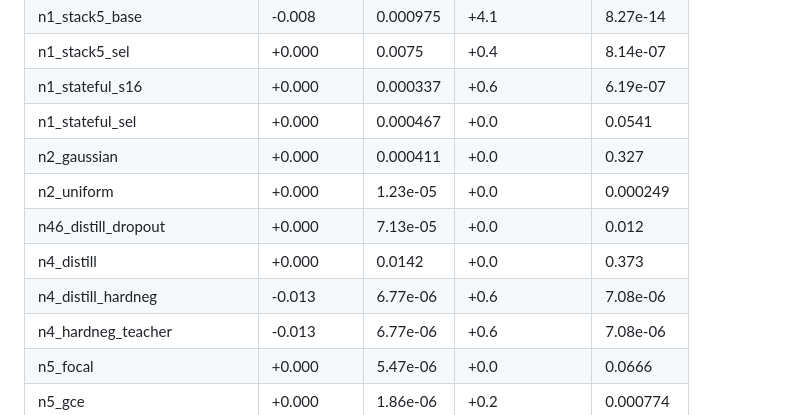
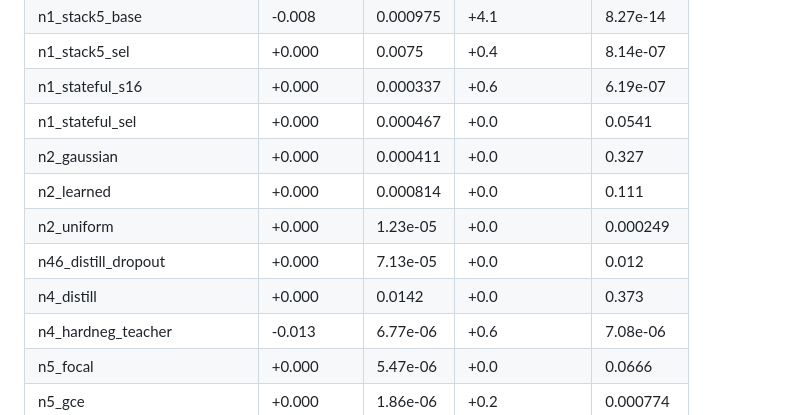
Before and after one commit to chaithr45/Final_year_proj, a Markdown page: results/tables/inner_cv_tests.md, the part around the change. Drawn GitHub-style.

Commit message:
Inner-CV runs: n2_learned
Co-Authored-By: Claude Opus 5.5 <noreply@anthropic.com>
Claude-Session: https://claude.ai/code/session_01G46rBjdYMikCEbPoXx27YX

```diff
--- a/results/tables/inner_cv_tests.md
+++ b/results/tables/inner_cv_tests.md
@@ -32,10 +32,10 @@
 | n1_stateful_s16 | +0.000 | 0.000337 | +0.6 | 6.19e-07 |
 | n1_stateful_sel | +0.000 | 0.000467 | +0.0 | 0.0541 |
 | n2_gaussian | +0.000 | 0.000411 | +0.0 | 0.327 |
+| n2_learned | +0.000 | 0.000814 | +0.0 | 0.111 |
 | n2_uniform | +0.000 | 1.23e-05 | +0.0 | 0.000249 |
 | n46_distill_dropout | +0.000 | 7.13e-05 | +0.0 | 0.012 |
 | n4_distill | +0.000 | 0.0142 | +0.0 | 0.373 |
-| n4_distill_hardneg | -0.013 | 6.77e-06 | +0.6 | 7.08e-06 |
 | n4_hardneg_teacher | -0.013 | 6.77e-06 | +0.6 | 7.08e-06 |
 | n5_focal | +0.000 | 5.47e-06 | +0.0 | 0.0666 |
 | n5_gce | +0.000 | 1.86e-06 | +0.2 | 0.000774 |
```
Also changed, not shown: results/tables/inner_cv.md (+1 -1 lines), results/tables/m5_ablation.md (+1 -1 lines), results/figures/pareto_inner_cv.png, 9 other files.
